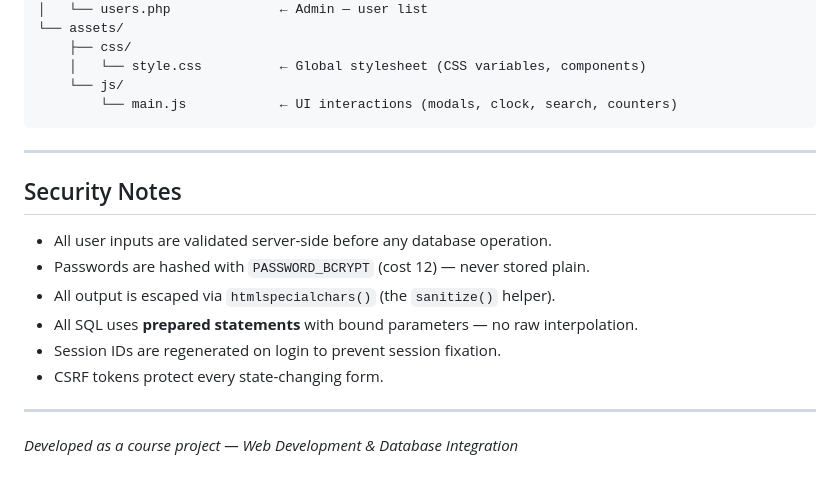
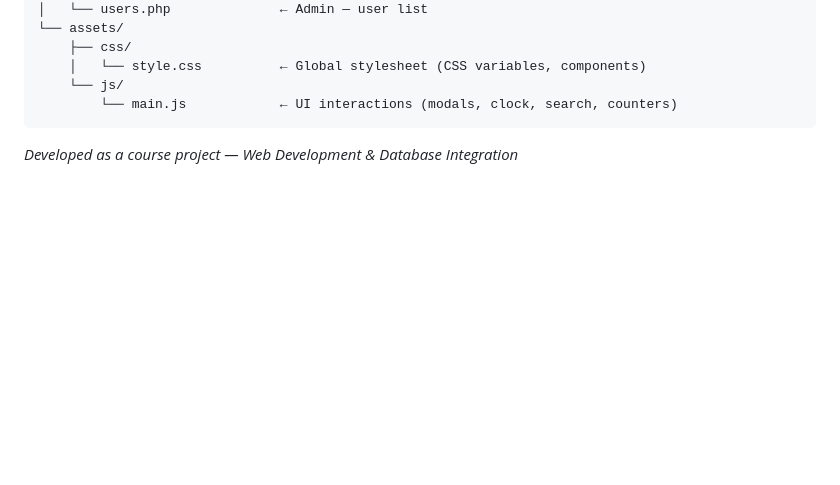
Before and after one commit to Macky091/inventory, a Markdown page: README.md, the part around one of its changes. Rendered like a GitHub page; blank space fills up the shorter version.

````diff
--- a/README.md
+++ b/README.md
@@ -165,18 +124,4 @@ inventory/
     └── js/
         └── main.js            ← UI interactions (modals, clock, search, counters)
 ```
-
----
-
-## Security Notes
-
-- All user inputs are validated server-side before any database operation.
-- Passwords are hashed with `PASSWORD_BCRYPT` (cost 12) — never stored plain.
-- All output is escaped via `htmlspecialchars()` (the `sanitize()` helper).
-- All SQL uses **prepared statements** with bound parameters — no raw interpolation.
-- Session IDs are regenerated on login to prevent session fixation.
-- CSRF tokens protect every state-changing form.
-
----
-
 *Developed as a course project — Web Development & Database Integration*
````
Also changed, not shown: other parts of README.md (+0 -41 lines).
